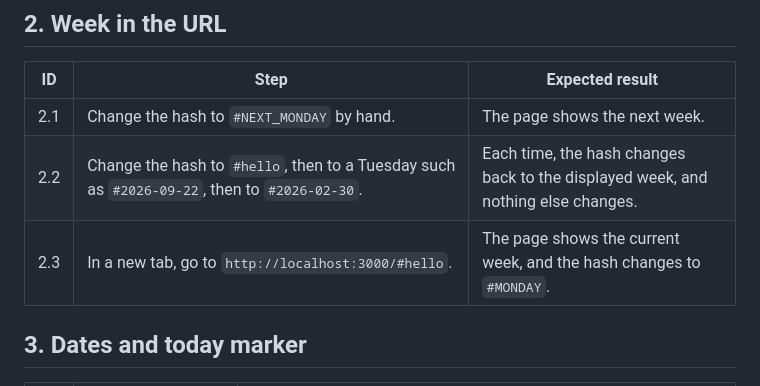
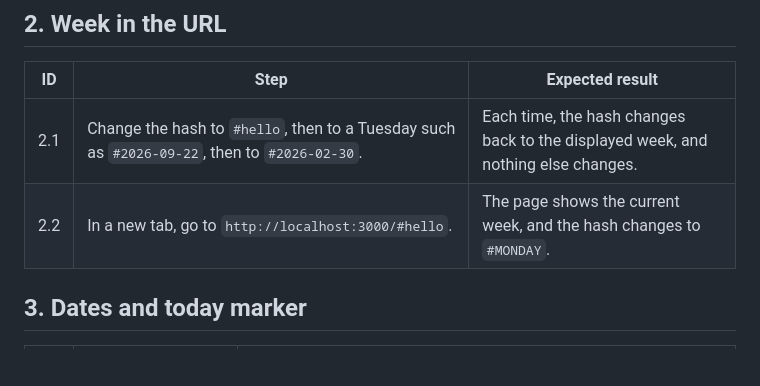
Before and after one commit to ruy-ggarcia/meals, a Markdown page: docs/manual-test-plan.md, the part around one of its changes. GitHub-like rendering; blank space fills up the shorter version.

```diff
--- a/docs/manual-test-plan.md
+++ b/docs/manual-test-plan.md
@@ -82,9 +82,8 @@ Keep the server's terminal open. Several tests ask you to stop the server with
 
 | ID  | Step | Expected result |
 |-----|------|-----------------|
-| 2.1 | Change the hash to `#NEXT_MONDAY` by hand. | The page shows the next week. |
-| 2.2 | Change the hash to `#hello`, then to a Tuesday such as `#2026-09-22`, then to `#2026-02-30`. | Each time, the hash changes back to the displayed week, and nothing else changes. |
-| 2.3 | In a new tab, go to `http://localhost:3000/#hello`. | The page shows the current week, and the hash changes to `#MONDAY`. |
+| 2.1 | Change the hash to `#hello`, then to a Tuesday such as `#2026-09-22`, then to `#2026-02-30`. | Each time, the hash changes back to the displayed week, and nothing else changes. |
+| 2.2 | In a new tab, go to `http://localhost:3000/#hello`. | The page shows the current week, and the hash changes to `#MONDAY`. |
 
 ## 3. Dates and today marker
 
```
Also changed, not shown: other parts of docs/manual-test-plan.md (+32 -45 lines).
